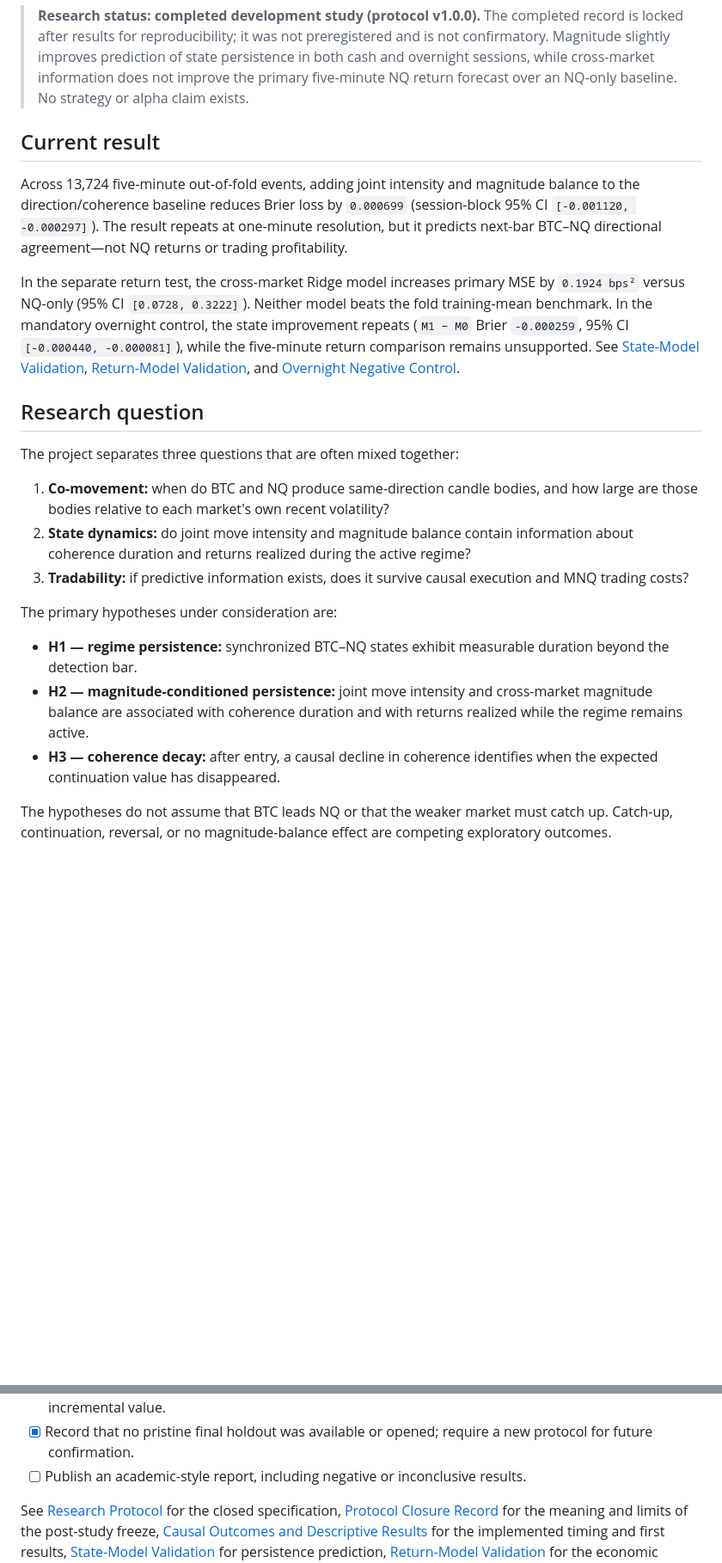
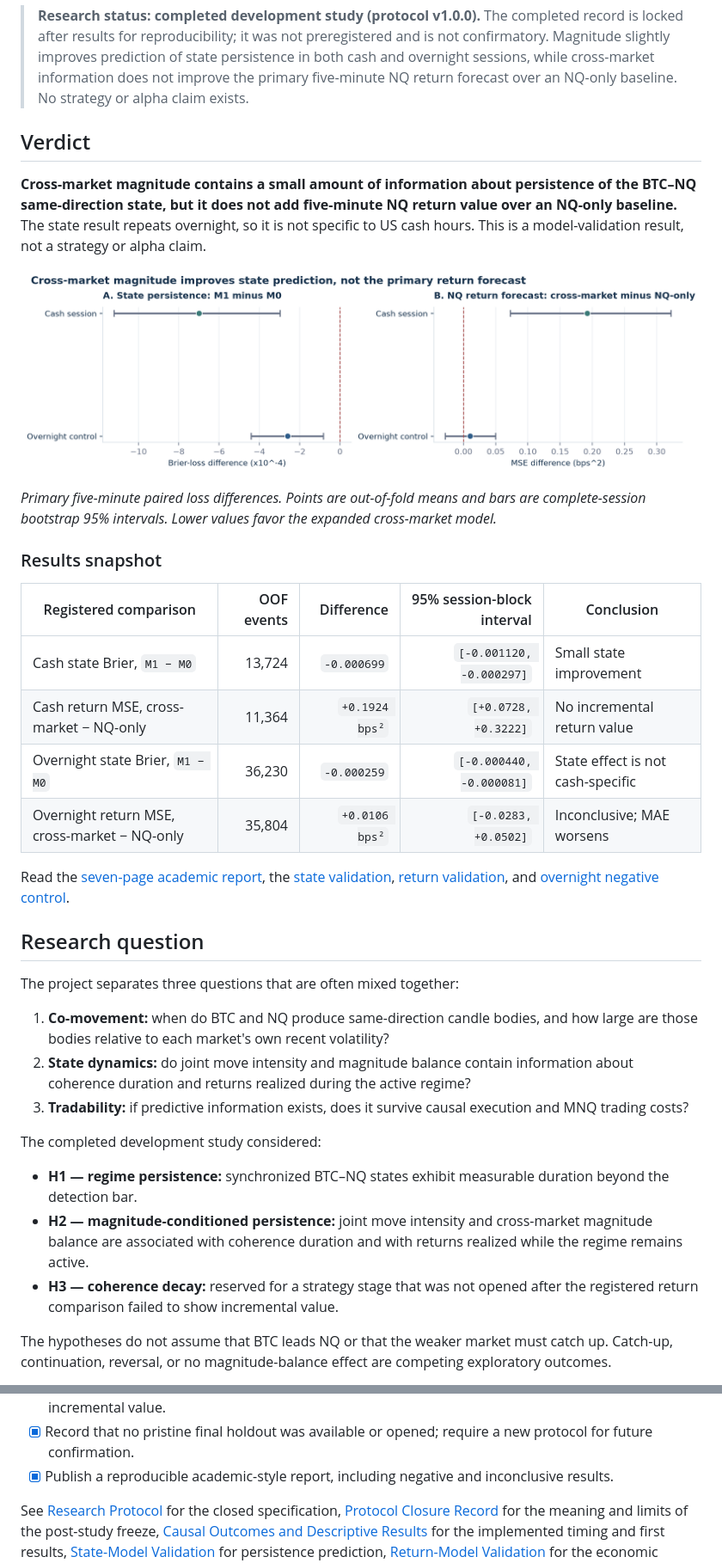
Before and after one commit to cliprob/BTC-NQ-Coherence-Research, a Markdown page: README.md, 2 parts joined by grey strips. Shown: that part at 86% size. GitHub-like rendering; pictures changed too: report/figures/primary_results.png (added); blank space fills up the shorter version.

Commit message:
docs: publish academic research report

```diff
--- a/README.md
+++ b/README.md
@@ -9,21 +9,31 @@ An empirical study of whether synchronized, volatility-adjusted Bitcoin and Nasd
 > five-minute NQ return forecast over an NQ-only baseline. No strategy or alpha claim
 > exists.
 
-## Current result
+## Verdict
 
-Across 13,724 five-minute out-of-fold events, adding joint intensity and magnitude balance
-to the direction/coherence baseline reduces Brier loss by `0.000699` (session-block 95%
-CI `[-0.001120, -0.000297]`). The result repeats at one-minute resolution, but it predicts
-next-bar BTC–NQ directional agreement—not NQ returns or trading profitability.
+**Cross-market magnitude contains a small amount of information about persistence of the
+BTC–NQ same-direction state, but it does not add five-minute NQ return value over an
+NQ-only baseline.** The state result repeats overnight, so it is not specific to US cash
+hours. This is a model-validation result, not a strategy or alpha claim.
 
-In the separate return test, the cross-market Ridge model increases primary MSE by
-`0.1924 bps²` versus NQ-only (95% CI `[0.0728, 0.3222]`). Neither model beats the fold
-training-mean benchmark. In the mandatory overnight control, the state improvement
-repeats (`M1 − M0` Brier `-0.000259`, 95% CI `[-0.000440, -0.000081]`), while the
-five-minute return comparison remains unsupported. See
-[State-Model Validation](docs/STATE_MODEL_VALIDATION.md),
-[Return-Model Validation](docs/RETURN_MODEL_VALIDATION.md), and
-[Overnight Negative Control](docs/OVERNIGHT_NEGATIVE_CONTROL.md).
+![Primary state and return comparisons](report/figures/primary_results.png)
+
+*Primary five-minute paired loss differences. Points are out-of-fold means and bars are
+complete-session bootstrap 95% intervals. Lower values favor the expanded cross-market
+model.*
+
+### Results snapshot
+
+| Registered comparison | OOF events | Difference | 95% session-block interval | Conclusion |
+|---|---:|---:|---:|---|
+| Cash state Brier, `M1 − M0` | 13,724 | `-0.000699` | `[-0.001120, -0.000297]` | Small state improvement |
+| Cash return MSE, cross-market − NQ-only | 11,364 | `+0.1924 bps²` | `[+0.0728, +0.3222]` | No incremental return value |
+| Overnight state Brier, `M1 − M0` | 36,230 | `-0.000259` | `[-0.000440, -0.000081]` | State effect is not cash-specific |
+| Overnight return MSE, cross-market − NQ-only | 35,804 | `+0.0106 bps²` | `[-0.0283, +0.0502]` | Inconclusive; MAE worsens |
+
+Read the [seven-page academic report](output/pdf/btc_nq_coherence_research.pdf), the
+[state validation](docs/STATE_MODEL_VALIDATION.md), [return validation](docs/RETURN_MODEL_VALIDATION.md),
+and [overnight negative control](docs/OVERNIGHT_NEGATIVE_CONTROL.md).
 
 ## Research question
 
@@ -33,11 +43,12 @@ The project separates three questions that are often mixed together:
 2. **State dynamics:** do joint move intensity and magnitude balance contain information about coherence duration and returns realized during the active regime?
 3. **Tradability:** if predictive information exists, does it survive causal execution and MNQ trading costs?
 
-The primary hypotheses under consideration are:
+The completed development study considered:
 
 - **H1 — regime persistence:** synchronized BTC–NQ states exhibit measurable duration beyond the detection bar.
 - **H2 — magnitude-conditioned persistence:** joint move intensity and cross-market magnitude balance are associated with coherence duration and with returns realized while the regime remains active.
-- **H3 — coherence decay:** after entry, a causal decline in coherence identifies when the expected continuation value has disappeared.
+- **H3 — coherence decay:** reserved for a strategy stage that was not opened after the
+  registered return comparison failed to show incremental value.
 
 The hypotheses do not assume that BTC leads NQ or that the weaker market must catch up. Catch-up, continuation, reversal, or no magnitude-balance effect are competing exploratory outcomes.
 
@@ -112,7 +137,7 @@ Contemporaneous correlation is not itself a trading signal. A tradable result re
 - [x] Compare NQ-only and NQ+BTC forecasts with purged walk-forward evaluation.
 - [x] Stop before entry/exit optimization because the registered return comparison did not support incremental value.
 - [x] Record that no pristine final holdout was available or opened; require a new protocol for future confirmation.
-- [ ] Publish an academic-style report, including negative or inconclusive results.
+- [x] Publish a reproducible academic-style report, including negative and inconclusive results.
 
 See [Research Protocol](docs/RESEARCH_PROTOCOL.md) for the closed specification,
 [Protocol Closure Record](docs/PROTOCOL_CLOSURE.md) for the meaning and limits of the
```
Also changed, not shown: other parts of README.md (+21 -4 lines), report/figures/response_curve.png (added), report/figures/state_calibration.png (added), 10 other files.
